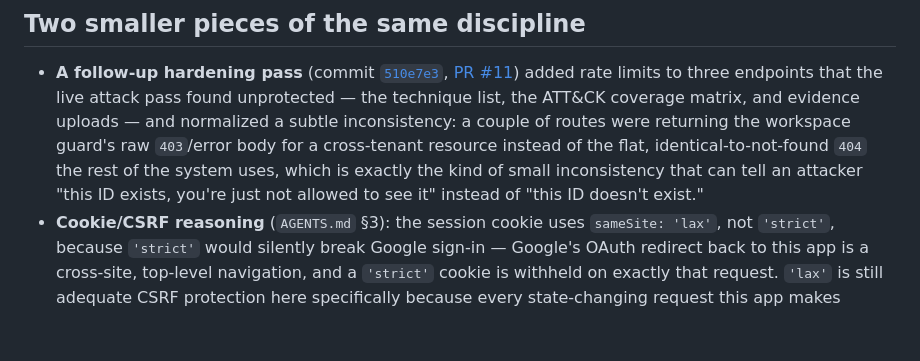
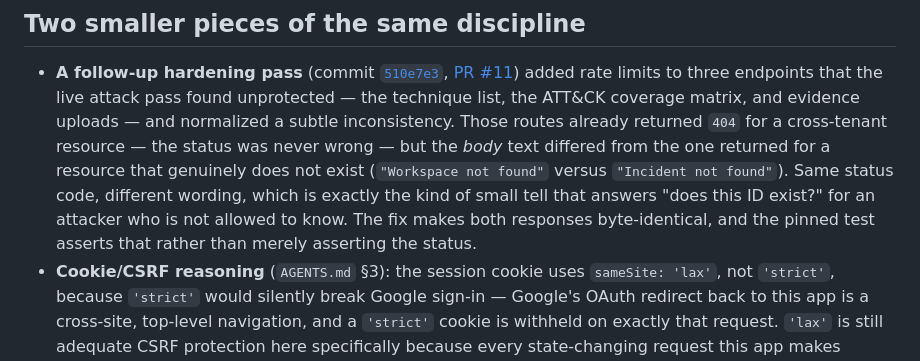
Before and after one commit to schlangens/ir-logger, a Markdown page: SECURITY-NARRATIVE.md, the part around the change. GitHub-like rendering; blank space fills up the shorter version.

Commit message:
Correct the cross-tenant 404 description in the narrative
The document said those routes returned a raw 403 for a cross-tenant
resource. They never did -- the status was always 404; only the body
text differed from the genuinely-missing case, which is the actual
oracle PR #11 closed. Verified against the guard's full history.

This document's value is that every sentence can be checked, so a
claim the code never made has to go.

```diff
--- a/SECURITY-NARRATIVE.md
+++ b/SECURITY-NARRATIVE.md
@@ -254,12 +254,14 @@ hop count to match.
   [PR #11](https://github.com/schlangens/ir-logger/pull/11)) added rate limits
   to three endpoints that the live attack pass found unprotected — the
   technique list, the ATT&CK coverage matrix, and evidence uploads — and
-  normalized a subtle inconsistency: a couple of routes were returning the
-  workspace guard's raw `403`/error body for a cross-tenant resource instead
-  of the flat, identical-to-not-found `404` the rest of the system uses,
-  which is exactly the kind of small inconsistency that can tell an attacker
-  "this ID exists, you're just not allowed to see it" instead of "this ID
-  doesn't exist."
+  normalized a subtle inconsistency. Those routes already returned `404` for
+  a cross-tenant resource — the status was never wrong — but the *body* text
+  differed from the one returned for a resource that genuinely does not
+  exist (`"Workspace not found"` versus `"Incident not found"`). Same status
+  code, different wording, which is exactly the kind of small tell that
+  answers "does this ID exist?" for an attacker who is not allowed to know.
+  The fix makes both responses byte-identical, and the pinned test asserts
+  that rather than merely asserting the status.
 - **Cookie/CSRF reasoning** (`AGENTS.md` §3): the session cookie uses
   `sameSite: 'lax'`, not `'strict'`, because `'strict'` would silently break
   Google sign-in — Google's OAuth redirect back to this app is a cross-site,
```
